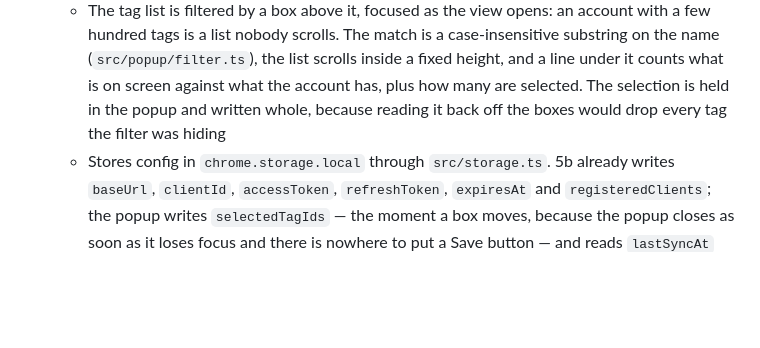
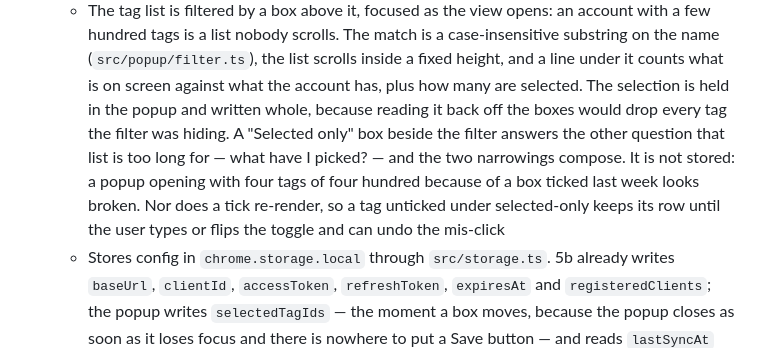
Before and after one commit to andrewshell/pinsquirrel, a Markdown page: PLAN.md, the part around the change. GitHub-like rendering; blank space fills up the shorter version.

Commit message:
docs: record the selected-only toggle in the 5d filter note
Co-Authored-By: Claude Opus <noreply@anthropic.com>

```diff
--- a/PLAN.md
+++ b/PLAN.md
@@ -202,7 +202,11 @@ the `https://pinsquirrel.com/api/v1` resource.
     (`src/popup/filter.ts`), the list scrolls inside a fixed height, and a line under it counts
     what is on screen against what the account has, plus how many are selected. The selection is
     held in the popup and written whole, because reading it back off the boxes would drop every
-    tag the filter was hiding
+    tag the filter was hiding. A "Selected only" box beside the filter answers the other question
+    that list is too long for — what have I picked? — and the two narrowings compose. It is not
+    stored: a popup opening with four tags of four hundred because of a box ticked last week
+    looks broken. Nor does a tick re-render, so a tag unticked under selected-only keeps its row
+    until the user types or flips the toggle and can undo the mis-click
   - Stores config in `chrome.storage.local` through `src/storage.ts`. 5b already writes
     `baseUrl`, `clientId`, `accessToken`, `refreshToken`, `expiresAt` and `registeredClients`;
     the popup writes `selectedTagIds` — the moment a box moves, because the popup closes as soon
```
